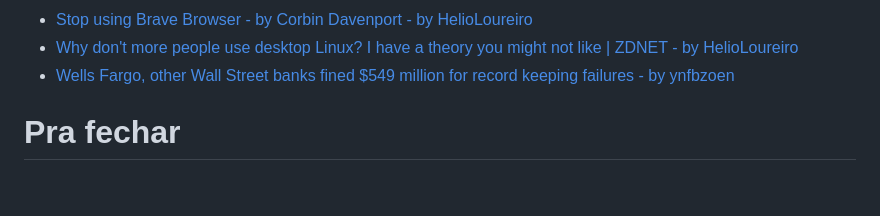
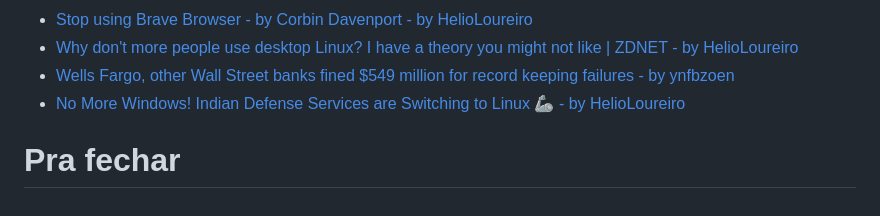
Before and after one commit to helioloureiro/canalunixloadon, a Markdown page: pautas/20230727.md, the part around the change. Rendered like a GitHub page.

Commit message:
"Adding pauta  content at Thu Aug 10 10:01:45 2023"

```diff
--- a/pautas/20230727.md
+++ b/pautas/20230727.md
@@ -193,6 +193,7 @@ Que pode ir parar no próximo programa se não der tempo
 * [Stop using Brave Browser - by Corbin Davenport - by HelioLoureiro](https://www.spacebar.news/p/stop-using-brave-browser)
 * [Why don't more people use desktop Linux? I have a theory you might not like | ZDNET - by HelioLoureiro](https://www.zdnet.com/article/why-dont-more-people-use-desktop-linux-i-have-a-theory-you-might-not-like/)
 * [Wells Fargo, other Wall Street banks fined $549 million for record keeping failures - by ynfbzoen](https://www.cnbc.com/2023/08/08/regulators-hit-wall-street-banks-with-549-million-in-penalties-for-record-keeping-failures-.html)
+* [No More Windows! Indian Defense Services are Switching to Linux 🦾 - by HelioLoureiro](https://news.itsfoss.com/indian-govt-linux-windows/?ref=itsfoss.com)
 
 
 Pra fechar
```
